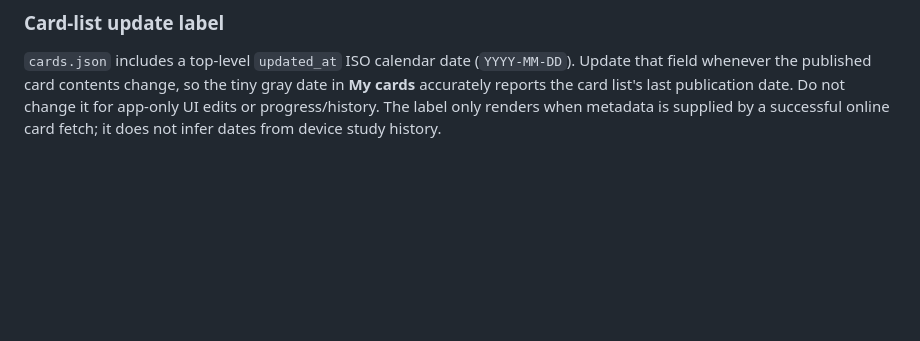
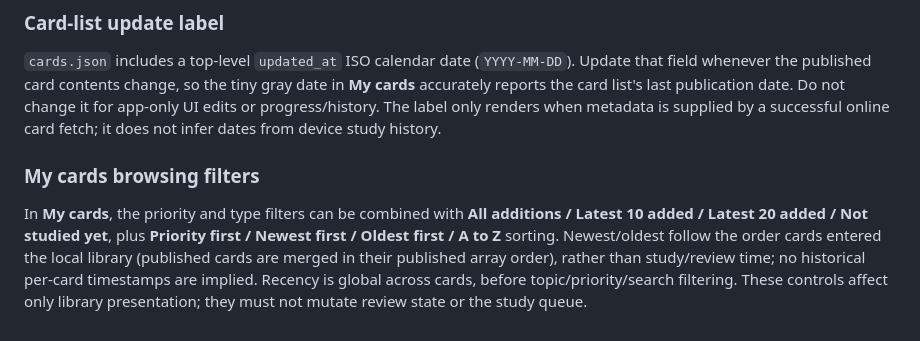
Before and after one commit to Awashtype/mi-espanol, a Markdown page: MI_ESPANOL_GUIDELINES.md, the part around the change. Drawn GitHub-style; blank space fills up the shorter version.

Commit message:
Document My cards addition and sorting filters

```diff
--- a/MI_ESPANOL_GUIDELINES.md
+++ b/MI_ESPANOL_GUIDELINES.md
@@ -339,3 +339,7 @@ When committing:
 ### Card-list update label
 
 `cards.json` includes a top-level `updated_at` ISO calendar date (`YYYY-MM-DD`). Update that field whenever the published card contents change, so the tiny gray date in **My cards** accurately reports the card list's last publication date. Do not change it for app-only UI edits or progress/history. The label only renders when metadata is supplied by a successful online card fetch; it does not infer dates from device study history.
+
+### My cards browsing filters
+
+In **My cards**, the priority and type filters can be combined with **All additions / Latest 10 added / Latest 20 added / Not studied yet**, plus **Priority first / Newest first / Oldest first / A to Z** sorting. Newest/oldest follow the order cards entered the local library (published cards are merged in their published array order), rather than study/review time; no historical per-card timestamps are implied. Recency is global across cards, before topic/priority/search filtering. These controls affect only library presentation; they must not mutate review state or the study queue.
```
